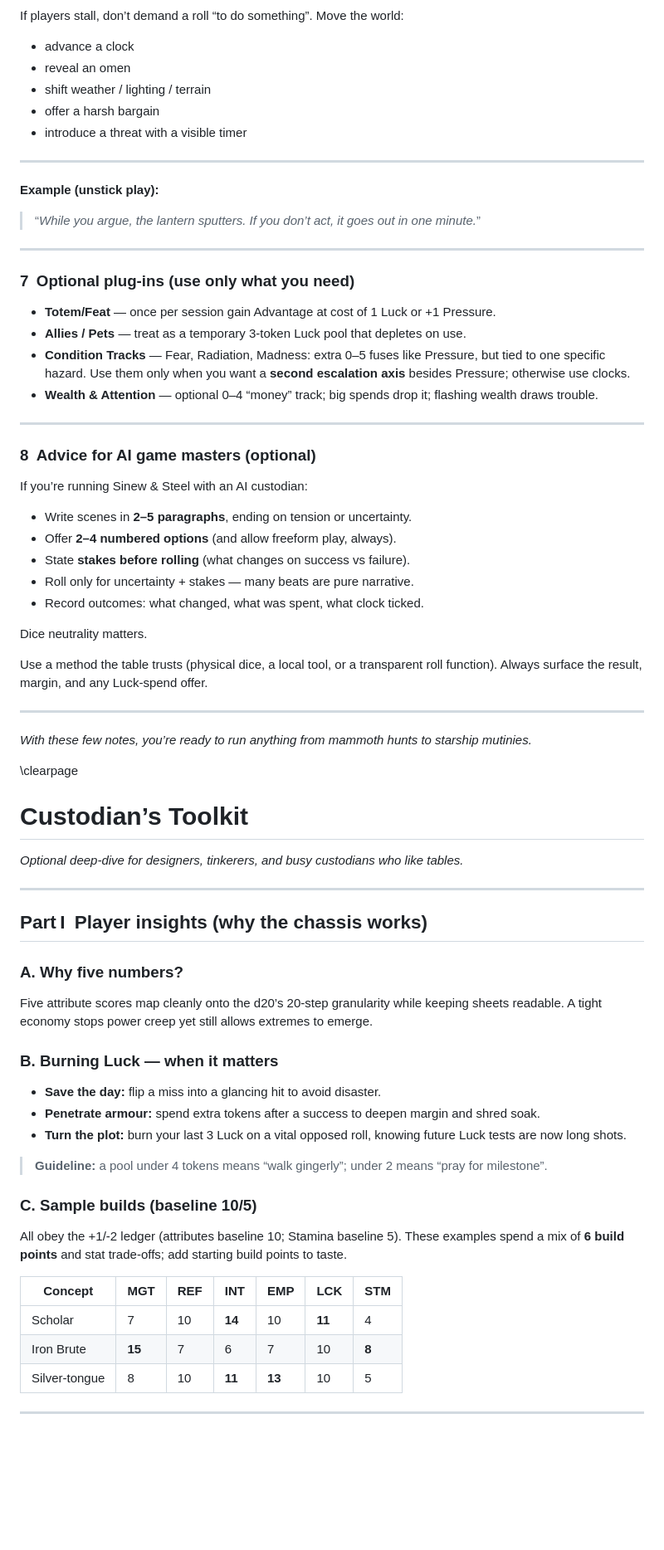
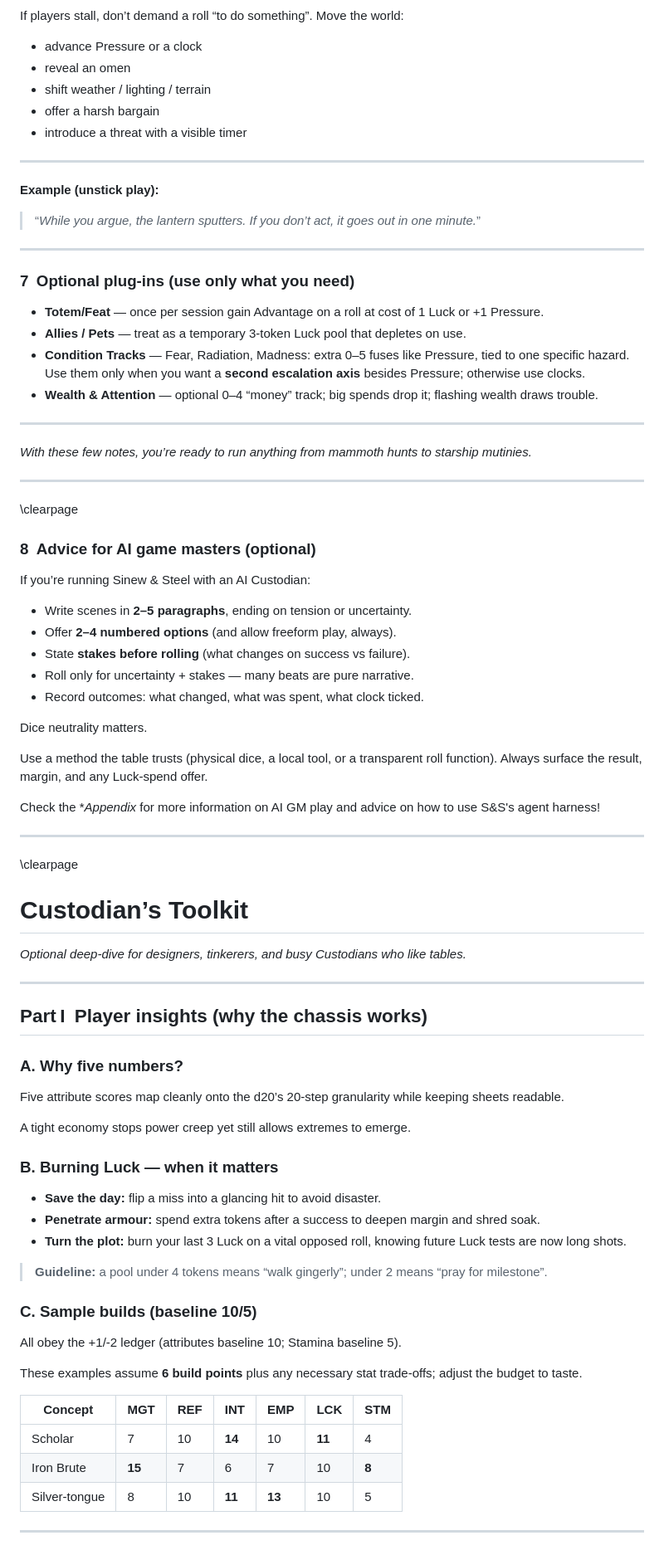
Before and after one commit to BWBrook/sinew-and-steel, a Markdown page: rules/core/custodians_almanac.md, the part around one of its changes. Shown at 83% size. GitHub-like rendering; blank space fills up the shorter version.

Commit message:
Core rules editorial sweep

```diff
--- a/rules/core/custodians_almanac.md
+++ b/rules/core/custodians_almanac.md
@@ -121,7 +124,7 @@ Boons don’t break the maths; they sit outside the economy. Progress is narrati
 
 If players stall, don’t demand a roll “to do something”. Move the world:
 
-- advance a clock
+- advance Pressure or a clock
 - reveal an omen
 - shift weather / lighting / terrain
 - offer a harsh bargain
@@ -136,15 +139,23 @@ If players stall, don’t demand a roll “to do something”. Move the world:
 ---
 
 ### 7 Optional plug‑ins (use only what you need)
-- **Totem/Feat** — once per session gain Advantage at cost of 1 Luck or +1 Pressure.
+
+- **Totem/Feat** — once per session gain Advantage on a roll at cost of 1 Luck or +1 Pressure.
 - **Allies / Pets** — treat as a temporary 3‑token Luck pool that depletes on use.
-- **Condition Tracks** — Fear, Radiation, Madness: extra 0–5 fuses like Pressure, but tied to one specific hazard. Use them only when you want a **second escalation axis** besides Pressure; otherwise use clocks.
+- **Condition Tracks** — Fear, Radiation, Madness: extra 0–5 fuses like Pressure, tied to one specific hazard. Use them only when you want a **second escalation axis** besides Pressure; otherwise use clocks.
 - **Wealth & Attention** — optional 0–4 “money” track; big spends drop it; flashing wealth draws trouble.
 
 ---
 
+*With these few notes, you’re ready to run anything from mammoth hunts to starship mutinies.*
+
+---
+
+\clearpage
+
 ### 8 Advice for AI game masters (optional)
-If you’re running Sinew & Steel with an AI custodian:
+
+If you’re running Sinew & Steel with an AI Custodian:
 
 - Write scenes in **2–5 paragraphs**, ending on tension or uncertainty.
 - Offer **2–4 numbered options** (and allow freeform play, always).
@@ -157,14 +168,15 @@ Dice neutrality matters.
 Use a method the table trusts (physical dice, a local tool, or a transparent roll function).
 Always surface the result, margin, and any Luck‑spend offer.
 
+Check the **Appendix* for more information on AI GM play and advice on how to use S&S's agent harness!
+
 ---
-
-*With these few notes, you’re ready to run anything from mammoth hunts to starship mutinies.*
 
 \clearpage
 
 # **Custodian’s Toolkit**
-*Optional deep‑dive for designers, tinkerers, and busy custodians who like tables.*
+
+*Optional deep‑dive for designers, tinkerers, and busy Custodians who like tables.*
 
 ---
 
@@ -173,6 +185,7 @@ Always surface the result, margin, and any Luck‑spend offer.
 ### A. Why five numbers?
 
 Five attribute scores map cleanly onto the d20’s 20‑step granularity while keeping sheets readable.
+
 A tight economy stops power creep yet still allows extremes to emerge.
 
 ### B. Burning Luck — when it matters
@@ -186,12 +199,13 @@ A tight economy stops power creep yet still allows extremes to emerge.
 ### C. Sample builds (baseline 10/5)
 
 All obey the +1/‑2 ledger (attributes baseline 10; Stamina baseline 5).
-These examples spend a mix of **6 build points** and stat trade‑offs; add starting build points to taste.
 
-| Concept       | MGT    | REF | INT    | EMP    | LCK | STM |
-| ------------- | ------ | --- | ------ | ------ | --- | --- |
-| Scholar       | 7      | 10  | **14** | 10     | **11**  | 4   |
-| Iron Brute    | **15** | 7   | 6      | 7      | 10  | **8**   |
+These examples assume **6 build points** plus any necessary stat trade‑offs; adjust the budget to taste.
+
+| Concept | MGT | REF | INT | EMP | LCK | STM |
+| ----- | --- | --- | --- | --- | --- | --- |
+| Scholar       | 7      | 10  | **14** | 10     | **11** | 4   |
+| Iron Brute    | **15** | 7   | 6      | 7      | 10  | **8** |
 | Silver‑tongue | 8      | 10  | **11** | **13** | 10  | 5   |
 
 ---
```
Also changed, not shown: other parts of rules/core/custodians_almanac.md (+48 -38 lines), docs/pdf_building.md (+8 -0 lines), rules/core/adventurers_manual.md (+33 -22 lines).
